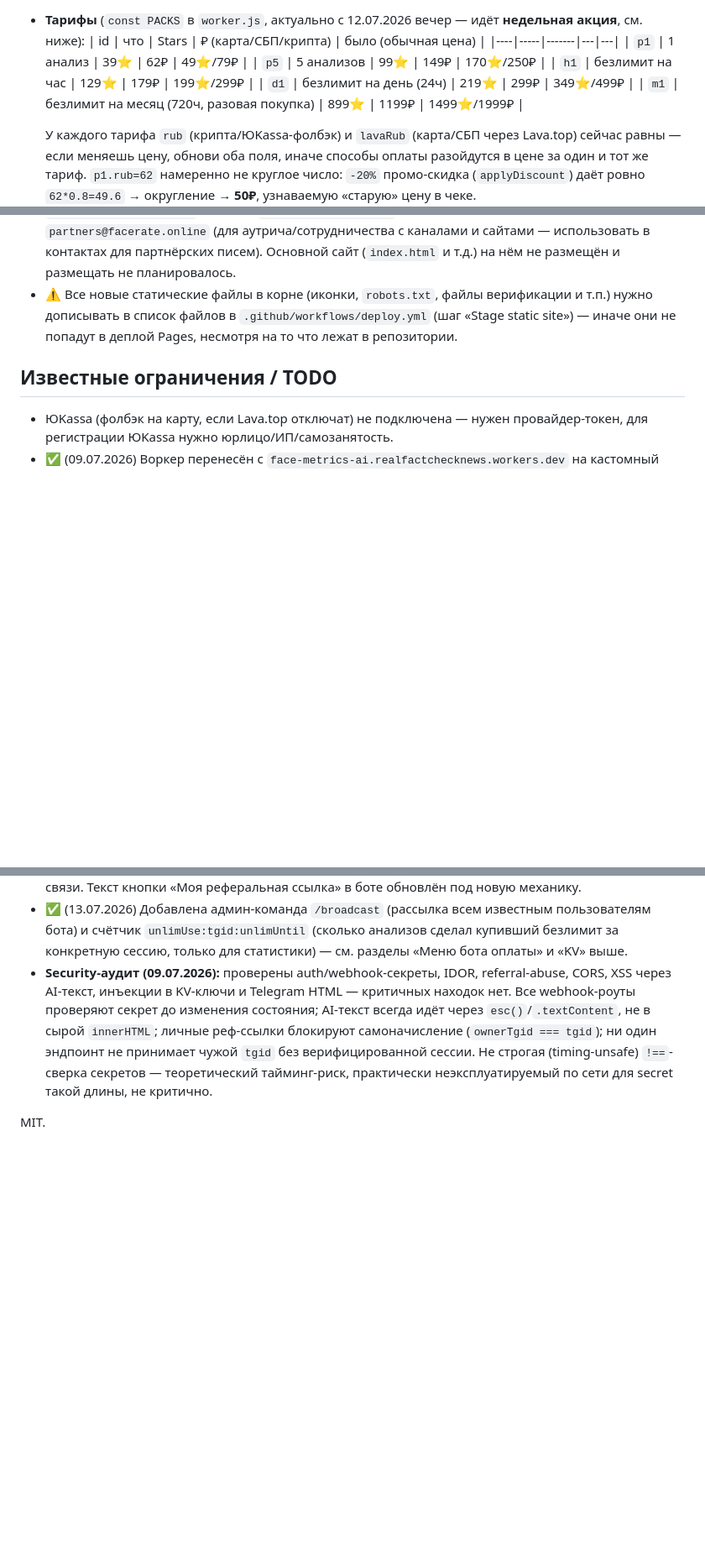
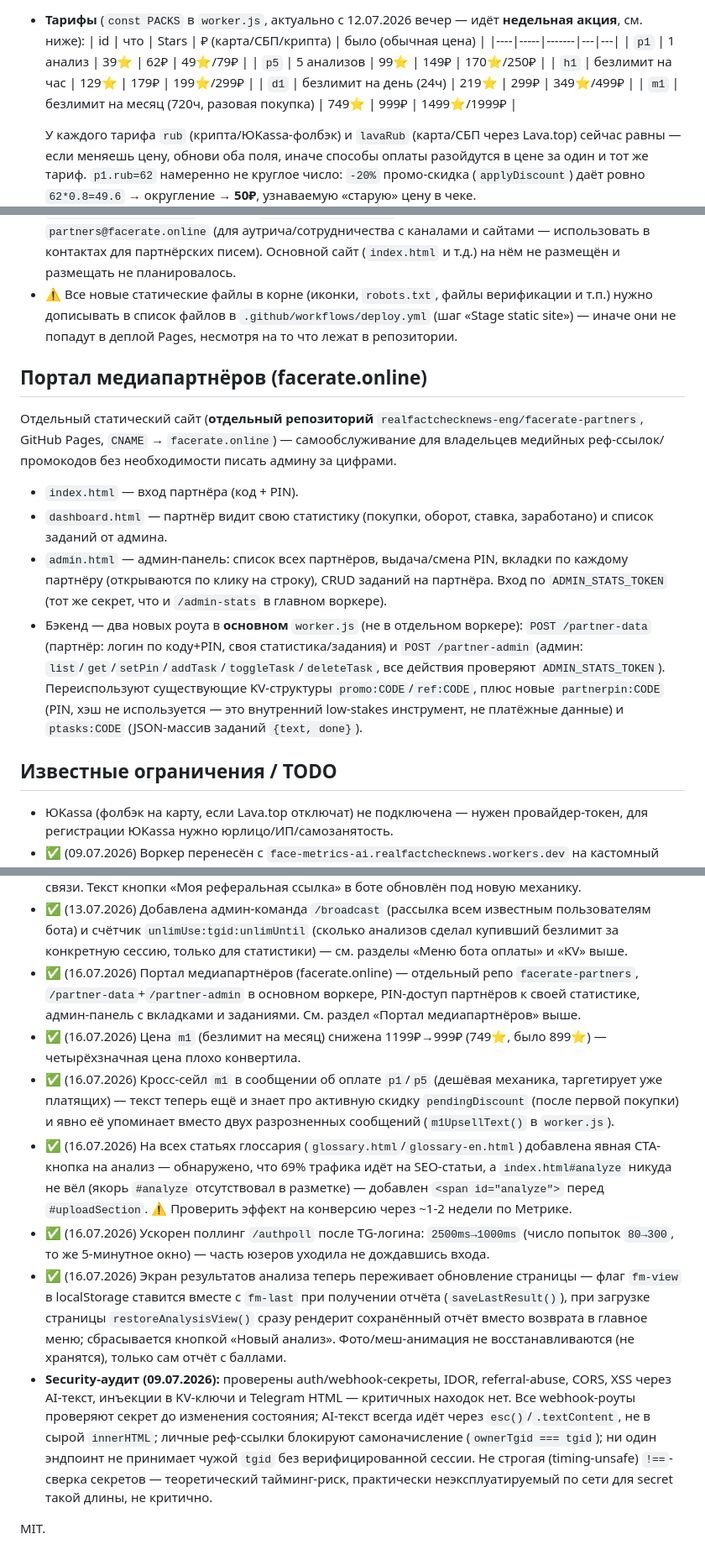
Before and after one commit to realfactchecknews-eng/face-metrics, a Markdown page: README.md, 3 parts joined by grey strips. Shown at 84% size. Rendered like a GitHub page; blank space fills up the shorter version.

Commit message:
Update README: partner portal, m1 price 999, m1 upsell, glossary CTA, faster TG poll, view restore on refresh
Co-Authored-By: Claude Sonnet 5 <noreply@anthropic.com>

```diff
--- a/README.md
+++ b/README.md
@@ -127,7 +127,7 @@ AI-ответами и панелью модератора.
   | `p5` | 5 анализов | 99⭐ | 149₽ | 170⭐/250₽ |
   | `h1` | безлимит на час | 129⭐ | 179₽ | 199⭐/299₽ |
   | `d1` | безлимит на день (24ч) | 219⭐ | 299₽ | 349⭐/499₽ |
-  | `m1` | безлимит на месяц (720ч, разовая покупка) | 899⭐ | 1199₽ | 1499⭐/1999₽ |
+  | `m1` | безлимит на месяц (720ч, разовая покупка) | 749⭐ | 999₽ | 1499⭐/1999₽ |
 
   У каждого тарифа `rub` (крипта/ЮKassa-фолбэк) и `lavaRub` (карта/СБП через
   Lava.top) сейчас равны — если меняешь цену, обнови оба поля, иначе способы
@@ -561,6 +561,26 @@ python3 -m http.server 8000   # http(s), не file:// (иначе не груз
   «Stage static site») — иначе они не попадут в деплой Pages, несмотря на то что
   лежат в репозитории.
 
+## Портал медиапартнёров (facerate.online)
+
+Отдельный статический сайт (**отдельный репозиторий** `realfactchecknews-eng/facerate-partners`,
+GitHub Pages, `CNAME` → `facerate.online`) — самообслуживание для владельцев медийных
+реф-ссылок/промокодов без необходимости писать админу за цифрами.
+
+- `index.html` — вход партнёра (код + PIN).
+- `dashboard.html` — партнёр видит свою статистику (покупки, оборот, ставка, заработано)
+  и список заданий от админа.
+- `admin.html` — админ-панель: список всех партнёров, выдача/смена PIN, вкладки по каждому
+  партнёру (открываются по клику на строку), CRUD заданий на партнёра. Вход по
+  `ADMIN_STATS_TOKEN` (тот же секрет, что и `/admin-stats` в главном воркере).
+- Бэкенд — два новых роута в **основном** `worker.js` (не в отдельном воркере):
+  `POST /partner-data` (партнёр: логин по коду+PIN, своя статистика/задания) и
+  `POST /partner-admin` (админ: `list`/`get`/`setPin`/`addTask`/`toggleTask`/`deleteTask`,
+  все действия проверяют `ADMIN_STATS_TOKEN`). Переиспользуют существующие KV-структуры
+  `promo:CODE`/`ref:CODE`, плюс новые `partnerpin:CODE` (PIN, хэш не используется — это
+  внутренний low-stakes инструмент, не платёжные данные) и `ptasks:CODE` (JSON-массив
+  заданий `{text, done}`).
+
 ## Известные ограничения / TODO
 
 - ЮKassa (фолбэк на карту, если Lava.top отключат) не подключена — нужен
@@ -719,6 +739,28 @@ python3 -m http.server 8000   # http(s), не file:// (иначе не груз
   пользователям бота) и счётчик `unlimUse:tgid:unlimUntil` (сколько анализов сделал
   купивший безлимит за конкретную сессию, только для статистики) — см. разделы
   «Меню бота оплаты» и «KV» выше.
+- ✅ (16.07.2026) Портал медиапартнёров (facerate.online) — отдельный репо
+  `facerate-partners`, `/partner-data`+`/partner-admin` в основном воркере, PIN-доступ
+  партнёров к своей статистике, админ-панель с вкладками и заданиями. См. раздел
+  «Портал медиапартнёров» выше.
+- ✅ (16.07.2026) Цена `m1` (безлимит на месяц) снижена 1199₽→999₽ (749⭐, было 899⭐) —
+  четырёхзначная цена плохо конвертила.
+- ✅ (16.07.2026) Кросс-сейл `m1` в сообщении об оплате `p1`/`p5` (дешёвая механика,
+  таргетирует уже платящих) — текст теперь ещё и знает про активную скидку
+  `pendingDiscount` (после первой покупки) и явно её упоминает вместо двух разрозненных
+  сообщений (`m1UpsellText()` в `worker.js`).
+- ✅ (16.07.2026) На всех статьях глоссария (`glossary.html`/`glossary-en.html`)
+  добавлена явная CTA-кнопка на анализ — обнаружено, что 69% трафика идёт на SEO-статьи,
+  а `index.html#analyze` никуда не вёл (якорь `#analyze` отсутствовал в разметке) —
+  добавлен `<span id="analyze">` перед `#uploadSection`.
+  ⚠️ Проверить эффект на конверсию через ~1-2 недели по Метрике.
+- ✅ (16.07.2026) Ускорен поллинг `/authpoll` после TG-логина: `2500ms→1000ms` (число
+  попыток `80→300`, то же 5-минутное окно) — часть юзеров уходила не дождавшись входа.
+- ✅ (16.07.2026) Экран результатов анализа теперь переживает обновление страницы —
+  флаг `fm-view` в localStorage ставится вместе с `fm-last` при получении отчёта
+  (`saveLastResult()`), при загрузке страницы `restoreAnalysisView()` сразу рендерит
+  сохранённый отчёт вместо возврата в главное меню; сбрасывается кнопкой «Новый анализ».
+  Фото/меш-анимация не восстанавливаются (не хранятся), только сам отчёт с баллами.
 - **Security-аудит (09.07.2026):** проверены auth/webhook-секреты, IDOR, referral-abuse,
   CORS, XSS через AI-текст, инъекции в KV-ключи и Telegram HTML — критичных находок нет.
   Все webhook-роуты проверяют секрет до изменения состояния; AI-текст всегда идёт через
```
